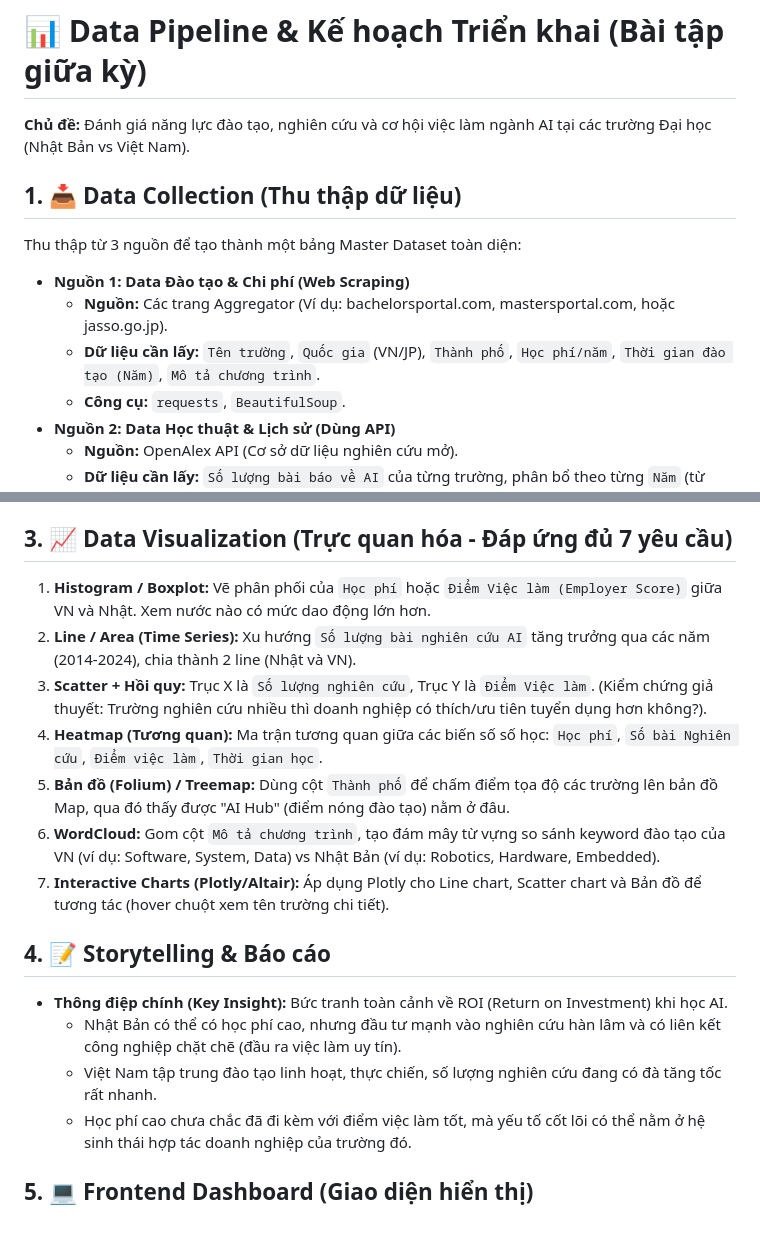
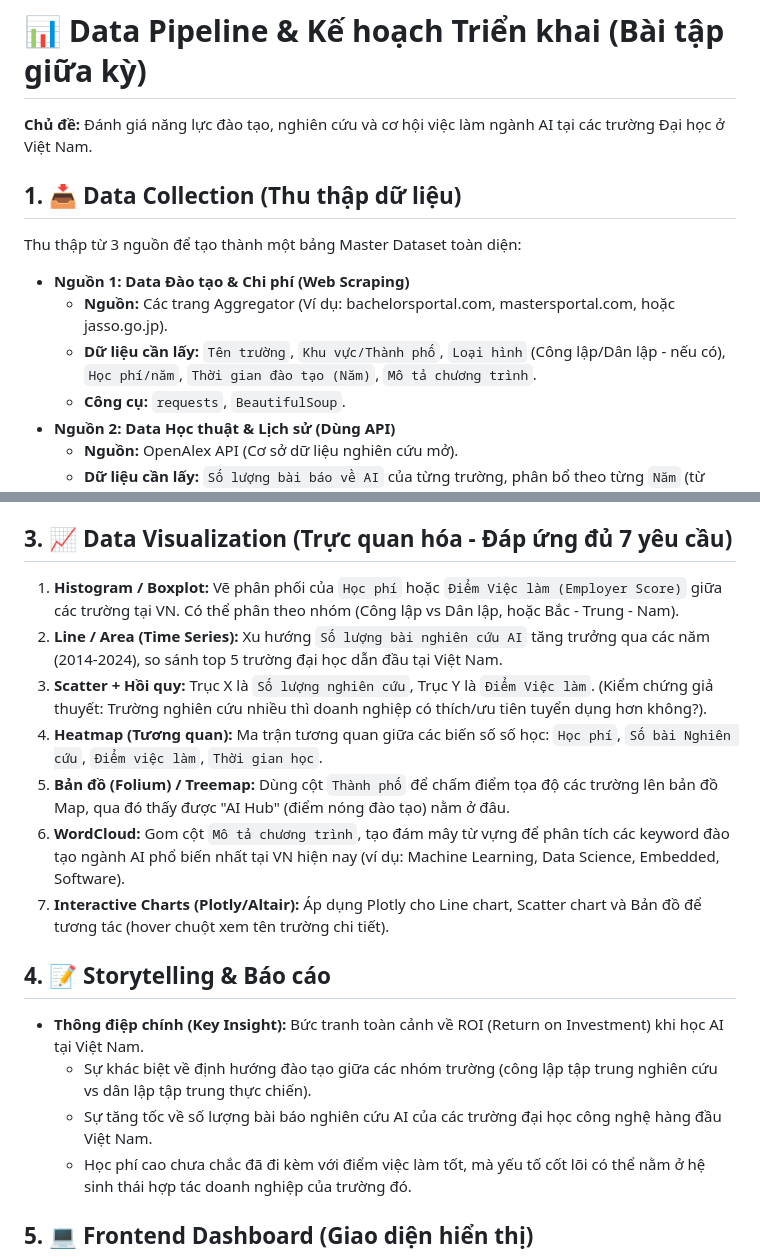
Before and after one commit to KanzuNe/Coding, a Markdown page: Crawler Test/Giữa kì/data_pipeline_plan.md, 2 parts joined by grey strips. GitHub-like rendering; blank space fills up the shorter version.

Commit message:
chỉnh sửa lại pipeline về vietnam

```diff
--- a/Crawler Test/Giữa kì/data_pipeline_plan.md
+++ b/Crawler Test/Giữa kì/data_pipeline_plan.md
@@ -1,13 +1,13 @@
 # 📊 Data Pipeline & Kế hoạch Triển khai (Bài tập giữa kỳ)
 
-**Chủ đề:** Đánh giá năng lực đào tạo, nghiên cứu và cơ hội việc làm ngành AI tại các trường Đại học (Nhật Bản vs Việt Nam).
+**Chủ đề:** Đánh giá năng lực đào tạo, nghiên cứu và cơ hội việc làm ngành AI tại các trường Đại học ở Việt Nam.
 
 ## 1. 📥 Data Collection (Thu thập dữ liệu)
 Thu thập từ 3 nguồn để tạo thành một bảng Master Dataset toàn diện:
 
 *   **Nguồn 1: Data Đào tạo & Chi phí (Web Scraping)**
     *   **Nguồn:** Các trang Aggregator (Ví dụ: bachelorsportal.com, mastersportal.com, hoặc jasso.go.jp).
-    *   **Dữ liệu cần lấy:** `Tên trường`, `Quốc gia` (VN/JP), `Thành phố`, `Học phí/năm`, `Thời gian đào tạo (Năm)`, `Mô tả chương trình`.
+    *   **Dữ liệu cần lấy:** `Tên trường`, `Khu vực/Thành phố`, `Loại hình` (Công lập/Dân lập - nếu có), `Học phí/năm`, `Thời gian đào tạo (Năm)`, `Mô tả chương trình`.
     *   **Công cụ:** `requests`, `BeautifulSoup`.
 *   **Nguồn 2: Data Học thuật & Lịch sử (Dùng API)**
     *   **Nguồn:** OpenAlex API (Cơ sở dữ liệu nghiên cứu mở).
@@ -31,18 +31,18 @@ Thu thập từ 3 nguồn để tạo thành một bảng Master Dataset toàn d
 
 ## 3. 📈 Data Visualization (Trực quan hóa - Đáp ứng đủ 7 yêu cầu)
 
-1.  **Histogram / Boxplot:** Vẽ phân phối của `Học phí` hoặc `Điểm Việc làm (Employer Score)` giữa VN và Nhật. Xem nước nào có mức dao động lớn hơn.
-2.  **Line / Area (Time Series):** Xu hướng `Số lượng bài nghiên cứu AI` tăng trưởng qua các năm (2014-2024), chia thành 2 line (Nhật và VN).
+1.  **Histogram / Boxplot:** Vẽ phân phối của `Học phí` hoặc `Điểm Việc làm (Employer Score)` giữa các trường tại VN. Có thể phân theo nhóm (Công lập vs Dân lập, hoặc Bắc - Trung - Nam).
+2.  **Line / Area (Time Series):** Xu hướng `Số lượng bài nghiên cứu AI` tăng trưởng qua các năm (2014-2024), so sánh top 5 trường đại học dẫn đầu tại Việt Nam.
 3.  **Scatter + Hồi quy:** Trục X là `Số lượng nghiên cứu`, Trục Y là `Điểm Việc làm`. (Kiểm chứng giả thuyết: Trường nghiên cứu nhiều thì doanh nghiệp có thích/ưu tiên tuyển dụng hơn không?).
 4.  **Heatmap (Tương quan):** Ma trận tương quan giữa các biến số số học: `Học phí`, `Số bài Nghiên cứu`, `Điểm việc làm`, `Thời gian học`.
 5.  **Bản đồ (Folium) / Treemap:** Dùng cột `Thành phố` để chấm điểm tọa độ các trường lên bản đồ Map, qua đó thấy được "AI Hub" (điểm nóng đào tạo) nằm ở đâu.
-6.  **WordCloud:** Gom cột `Mô tả chương trình`, tạo đám mây từ vựng so sánh keyword đào tạo của VN (ví dụ: Software, System, Data) vs Nhật Bản (ví dụ: Robotics, Hardware, Embedded).
+6.  **WordCloud:** Gom cột `Mô tả chương trình`, tạo đám mây từ vựng để phân tích các keyword đào tạo ngành AI phổ biến nhất tại VN hiện nay (ví dụ: Machine Learning, Data Science, Embedded, Software).
 7.  **Interactive Charts (Plotly/Altair):** Áp dụng Plotly cho Line chart, Scatter chart và Bản đồ để tương tác (hover chuột xem tên trường chi tiết).
 
 ## 4. 📝 Storytelling & Báo cáo
-*   **Thông điệp chính (Key Insight):** Bức tranh toàn cảnh về ROI (Return on Investment) khi học AI.
-    *   Nhật Bản có thể có học phí cao, nhưng đầu tư mạnh vào nghiên cứu hàn lâm và có liên kết công nghiệp chặt chẽ (đầu ra việc làm uy tín).
-    *   Việt Nam tập trung đào tạo linh hoạt, thực chiến, số lượng nghiên cứu đang có đà tăng tốc rất nhanh.
+*   **Thông điệp chính (Key Insight):** Bức tranh toàn cảnh về ROI (Return on Investment) khi học AI tại Việt Nam.
+    *   Sự khác biệt về định hướng đào tạo giữa các nhóm trường (công lập tập trung nghiên cứu vs dân lập tập trung thực chiến).
+    *   Sự tăng tốc về số lượng bài báo nghiên cứu AI của các trường đại học công nghệ hàng đầu Việt Nam.
     *   Học phí cao chưa chắc đã đi kèm với điểm việc làm tốt, mà yếu tố cốt lõi có thể nằm ở hệ sinh thái hợp tác doanh nghiệp của trường đó.
 
 ## 5. 💻 Frontend Dashboard (Giao diện hiển thị)
```
Also changed, not shown: Crawler Test/Giữa kì/vietnam_universities_sources.md (added, +87 -0 lines).
